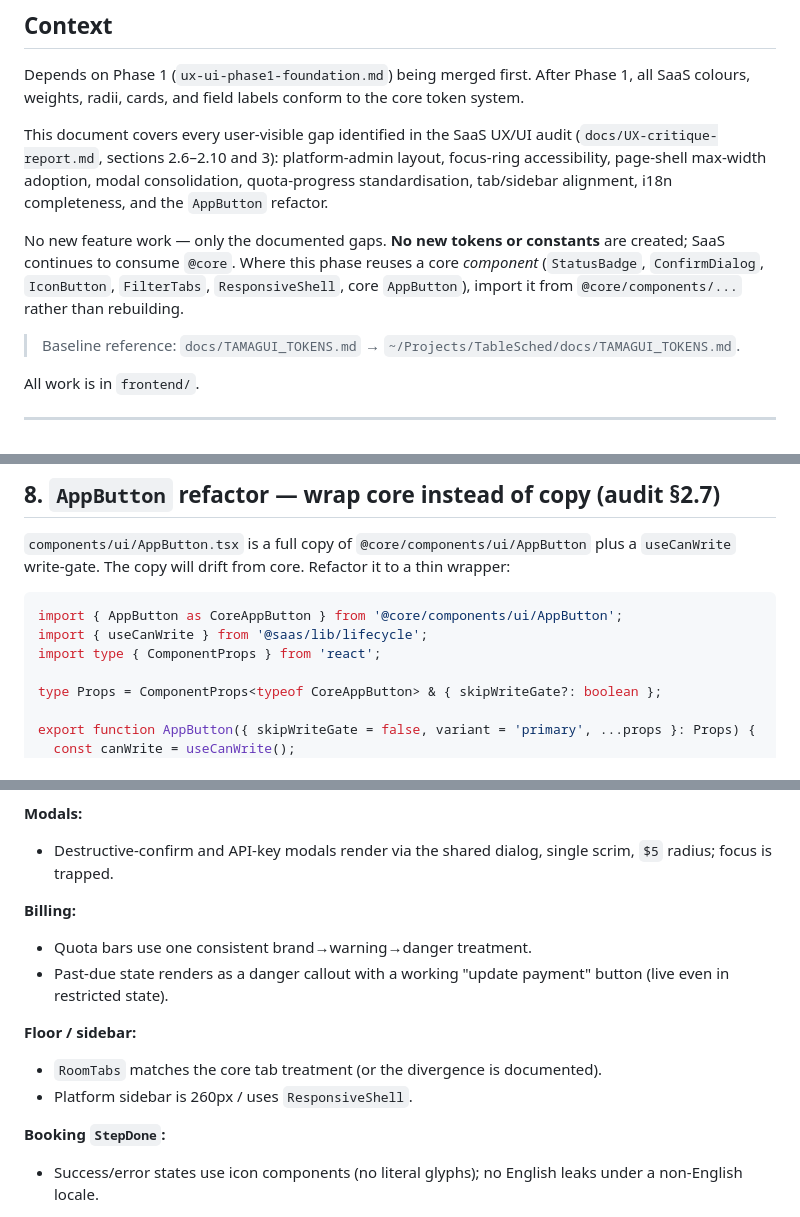
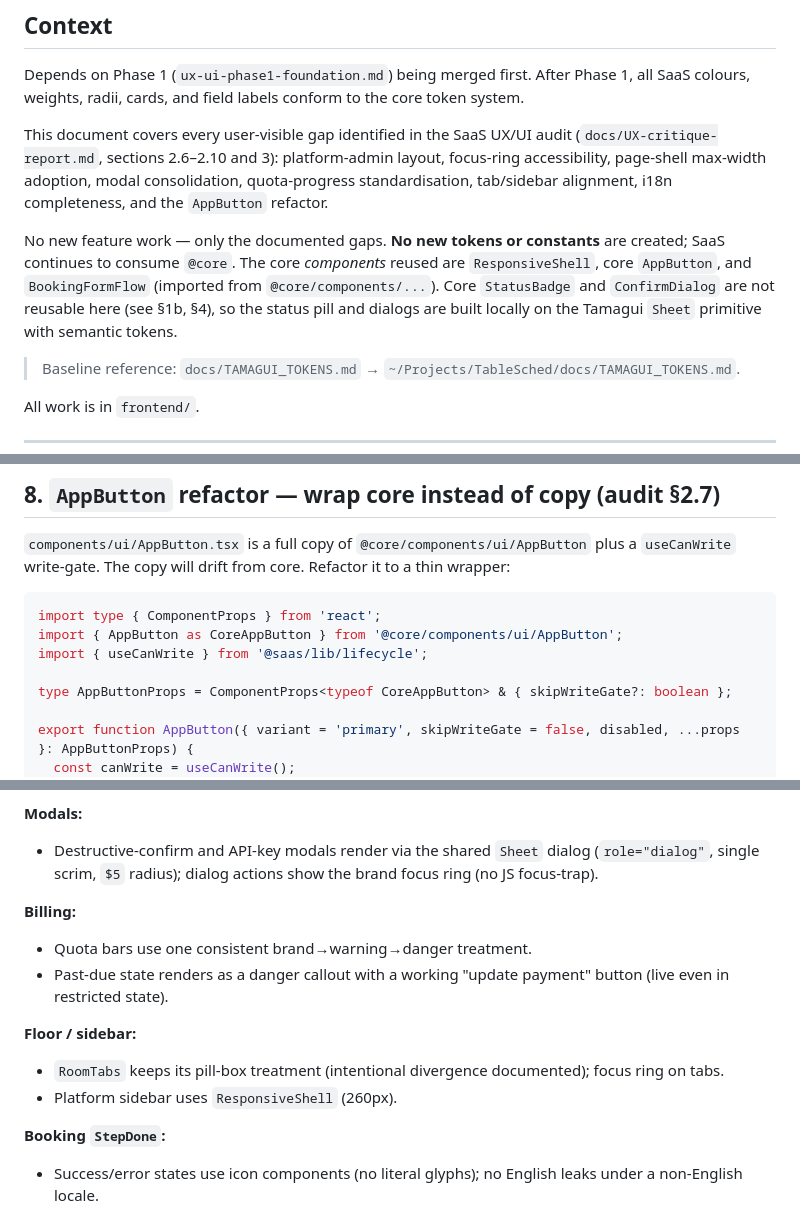
Before and after one commit to d-caruso/TableSched-SaaS, a Markdown page: docs/frontend-plan/ux-ui-phase2-improvements.md, 3 parts joined by grey strips. Rendered like a GitHub page.

````diff
--- a/docs/frontend-plan/ux-ui-phase2-improvements.md
+++ b/docs/frontend-plan/ux-ui-phase2-improvements.md
@@ -11,9 +11,10 @@ accessibility, page-shell max-width adoption, modal consolidation, quota-progres
 standardisation, tab/sidebar alignment, i18n completeness, and the `AppButton` refactor.
 
 No new feature work — only the documented gaps. **No new tokens or constants** are created;
-SaaS continues to consume `@core`. Where this phase reuses a core *component* (`StatusBadge`,
-`ConfirmDialog`, `IconButton`, `FilterTabs`, `ResponsiveShell`, core `AppButton`), import it
-from `@core/components/...` rather than rebuilding.
+SaaS continues to consume `@core`. The core *components* reused are `ResponsiveShell`, core
+`AppButton`, and `BookingFormFlow` (imported from `@core/components/...`). Core `StatusBadge`
+and `ConfirmDialog` are not reusable here (see §1b, §4), so the status pill and dialogs are
+built locally on the Tamagui `Sheet` primitive with semantic tokens.
 
 > Baseline reference: `docs/TAMAGUI_TOKENS.md` → `~/Projects/TableSched/docs/TAMAGUI_TOKENS.md`.
 
@@ -208,12 +204,12 @@ provider-label map to all three SaaS locale files. Run the existing i18n parity
 `useCanWrite` write-gate. The copy will drift from core. Refactor it to a thin wrapper:
 
 ```tsx
+import type { ComponentProps } from 'react';
 import { AppButton as CoreAppButton } from '@core/components/ui/AppButton';
 import { useCanWrite } from '@saas/lib/lifecycle';
-import type { ComponentProps } from 'react';
 
-type Props = ComponentProps<typeof CoreAppButton> & { skipWriteGate?: boolean };
+type AppButtonProps = ComponentProps<typeof CoreAppButton> & { skipWriteGate?: boolean };
 
-export function AppButton({ skipWriteGate = false, variant = 'primary', ...props }: Props) {
+export function AppButton({ variant = 'primary', skipWriteGate = false, disabled, ...props }: AppButtonProps) {
   const canWrite = useCanWrite();
   const writeGated = !skipWriteGate && !canWrite && variant !== 'ghost';
@@ -255,8 +251,8 @@ Visual checks (run dev server):
 - Keyboard focus shows a brand outline on rows/tabs.
 
 **Modals:**
-- Destructive-confirm and API-key modals render via the shared dialog, single scrim,
-  `$5` radius; focus is trapped.
+- Destructive-confirm and API-key modals render via the shared `Sheet` dialog (`role="dialog"`,
+  single scrim, `$5` radius); dialog actions show the brand focus ring (no JS focus-trap).
 
 **Billing:**
 - Quota bars use one consistent brand→warning→danger treatment.
@@ -264,8 +260,8 @@ Visual checks (run dev server):
   even in restricted state).
 
 **Floor / sidebar:**
-- `RoomTabs` matches the core tab treatment (or the divergence is documented).
-- Platform sidebar is 260px / uses `ResponsiveShell`.
+- `RoomTabs` keeps its pill-box treatment (intentional divergence documented); focus ring on tabs.
+- Platform sidebar uses `ResponsiveShell` (260px).
 
 **Booking `StepDone`:**
 - Success/error states use icon components (no literal glyphs); no English leaks under a
````
Also changed, not shown: other parts of docs/frontend-plan/ux-ui-phase2-improvements.md (+28 -33 lines), docs/frontend-plan/ux-ui-phase1-foundation-branching-strategy.md (+2 -2 lines), docs/frontend-plan/ux-ui-phase2-improvements-branching-strategy.md (+19 -12 lines).
